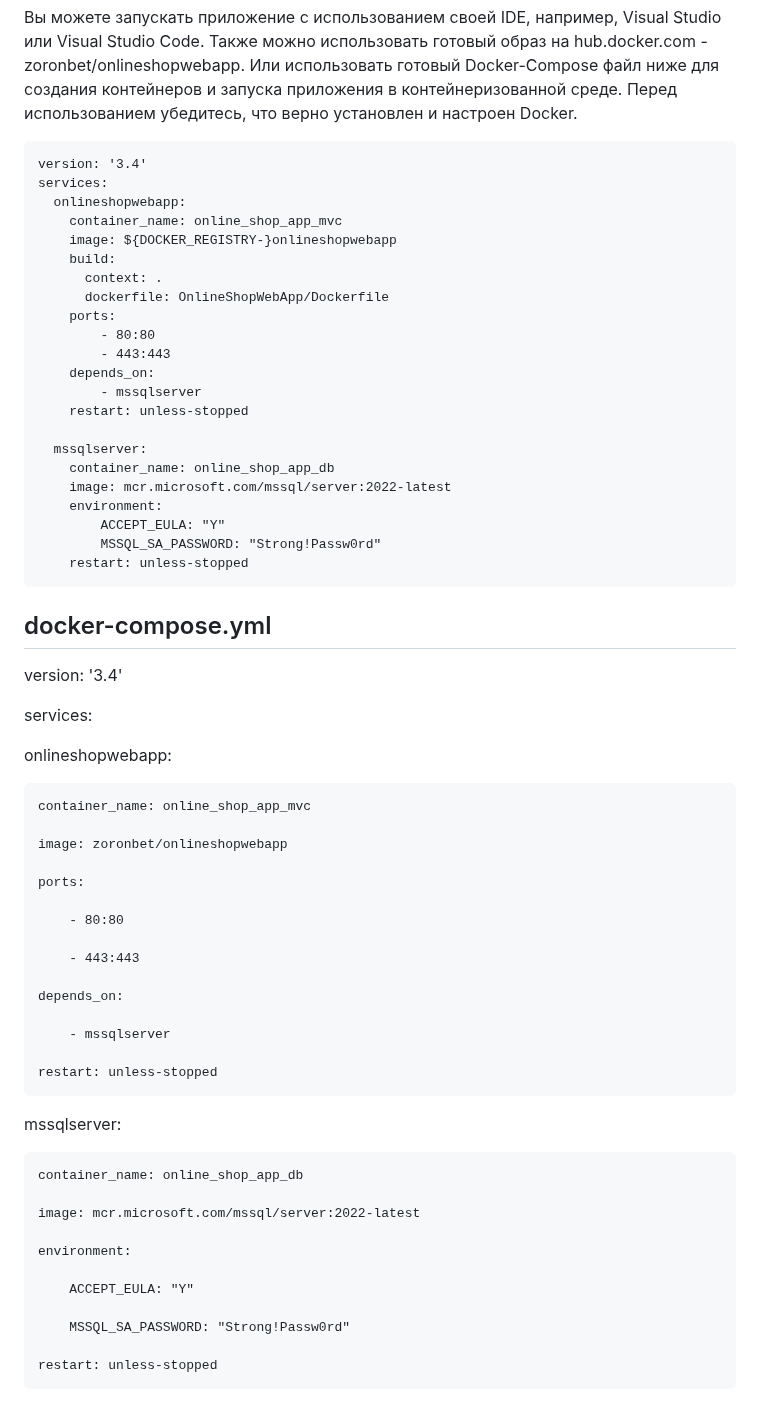
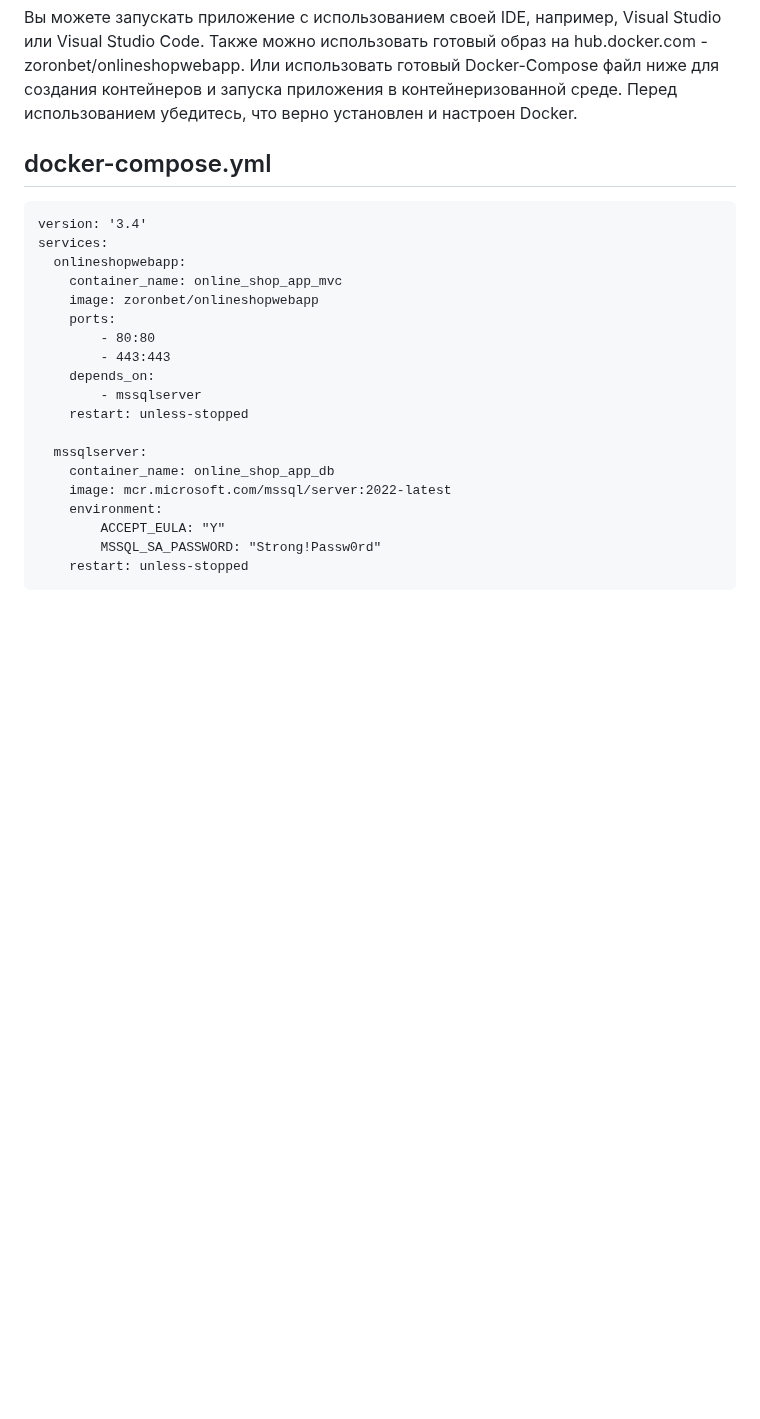
Before and after one commit to Zoron87/OnlineShopWebApp, a Markdown page: README.md, the part around the change. GitHub-like rendering; blank space fills up the shorter version.

````diff
--- a/README.md
+++ b/README.md
@@ -50,15 +50,14 @@
 
 Вы можете запускать приложение с использованием своей IDE, например, Visual Studio или Visual Studio Code. Также можно использовать готовый образ на hub.docker.com - zoronbet/onlineshopwebapp. Или использовать готовый Docker-Compose файл ниже для создания контейнеров и запуска приложения в контейнеризованной среде. Перед использованием убедитесь, что верно установлен и настроен Docker.
 
+docker-compose.yml
+---------------------------------------------------------------------------------
 ```docker
 version: '3.4'
 services:
   onlineshopwebapp:
     container_name: online_shop_app_mvc
-    image: ${DOCKER_REGISTRY-}onlineshopwebapp
-    build:
-      context: .
-      dockerfile: OnlineShopWebApp/Dockerfile
+    image: zoronbet/onlineshopwebapp
     ports:
         - 80:80
         - 443:443
@@ -74,43 +73,3 @@ services:
         MSSQL_SA_PASSWORD: "Strong!Passw0rd"
     restart: unless-stopped
 ```
-
-
-docker-compose.yml
-----------------------------------------------------------------------------------
-version: '3.4'
-
-services:
-
-  onlineshopwebapp:
-
-    container_name: online_shop_app_mvc
-
-    image: zoronbet/onlineshopwebapp
-
-    ports:
-
-        - 80:80
-
-        - 443:443
-
-    depends_on:
-
-        - mssqlserver
-
-    restart: unless-stopped
-
-
-  mssqlserver:
-
-    container_name: online_shop_app_db
-
-    image: mcr.microsoft.com/mssql/server:2022-latest
-
-    environment:
-
-        ACCEPT_EULA: "Y"
-
-        MSSQL_SA_PASSWORD: "Strong!Passw0rd"
-
-    restart: unless-stopped
````
